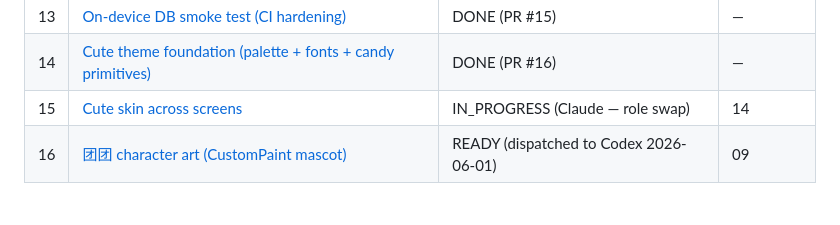
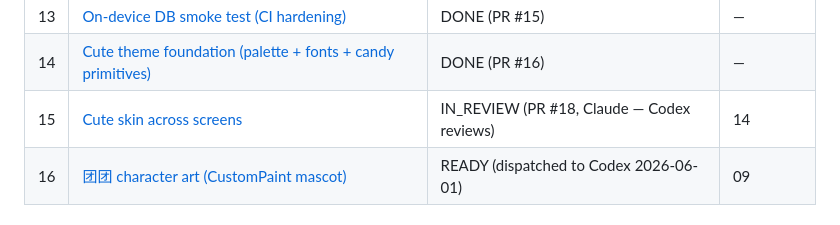
Before and after one commit to orzzzl/nudge, a Markdown page: tasks/README.md, the part around the change. GitHub-like rendering.

Commit message:
chore(tasks): task 15 -> IN_REVIEW (PR #18)
Co-Authored-By: Claude Opus 4.8 <noreply@anthropic.com>

```diff
--- a/tasks/README.md
+++ b/tasks/README.md
@@ -35,7 +35,7 @@ Each `NN-slug.md` is one self-contained, reviewable unit of work. Codex implemen
 | 09 | [团团 mascot + PetRenderer seam](09-pet-rive.md) | DONE | — |
 | 13 | [On-device DB smoke test (CI hardening)](13-ondevice-db-smoke.md) | DONE (PR #15) | — |
 | 14 | [Cute theme foundation (palette + fonts + candy primitives)](14-cute-theme-foundation.md) | DONE (PR #16) | — |
-| 15 | [Cute skin across screens](15-cute-screens-skin.md) | IN_PROGRESS (Claude — role swap) | 14 |
+| 15 | [Cute skin across screens](15-cute-screens-skin.md) | IN_REVIEW (PR #18, Claude — Codex reviews) | 14 |
 | 16 | [团团 character art (CustomPaint mascot)](16-tuantuan-character-art.md) | READY (dispatched to Codex 2026-06-01) | 09 |
 
 ## Backlog — post-MVP, scoped
```
Also changed, not shown: tasks/15-cute-screens-skin.md (+1 -2 lines).
